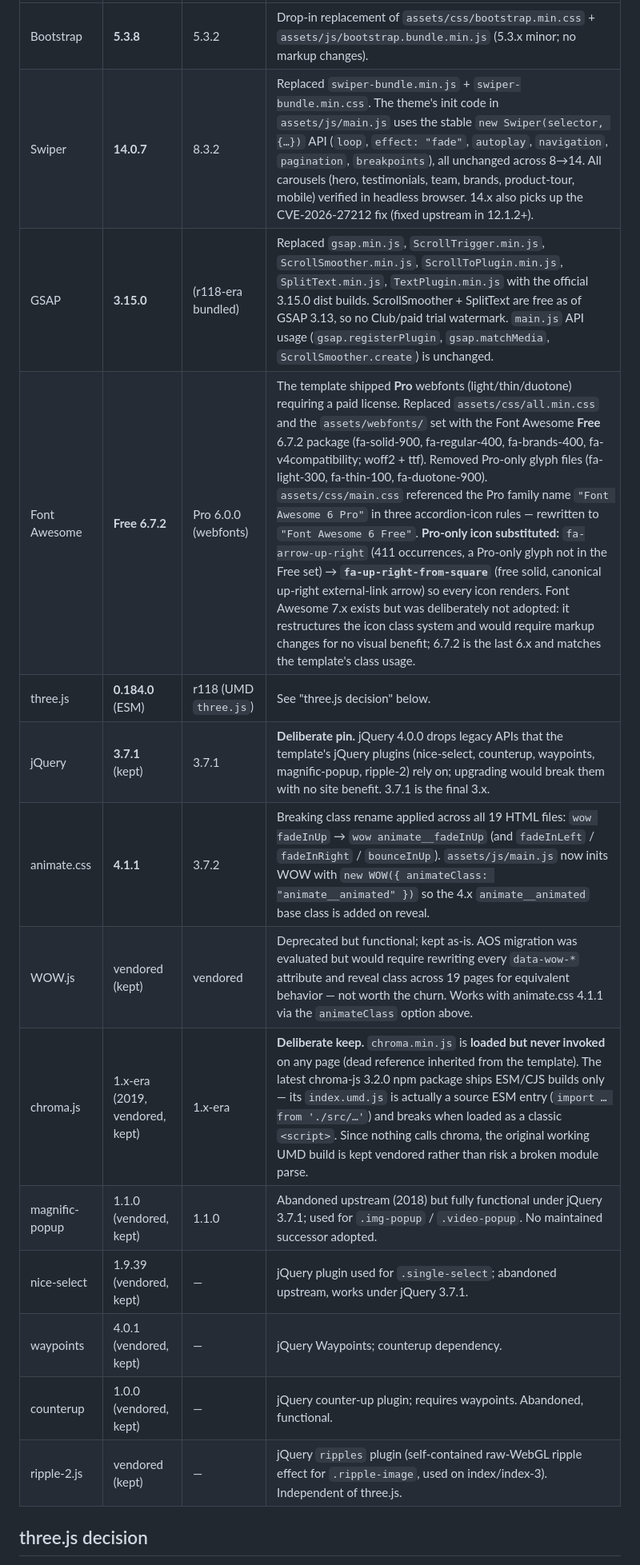
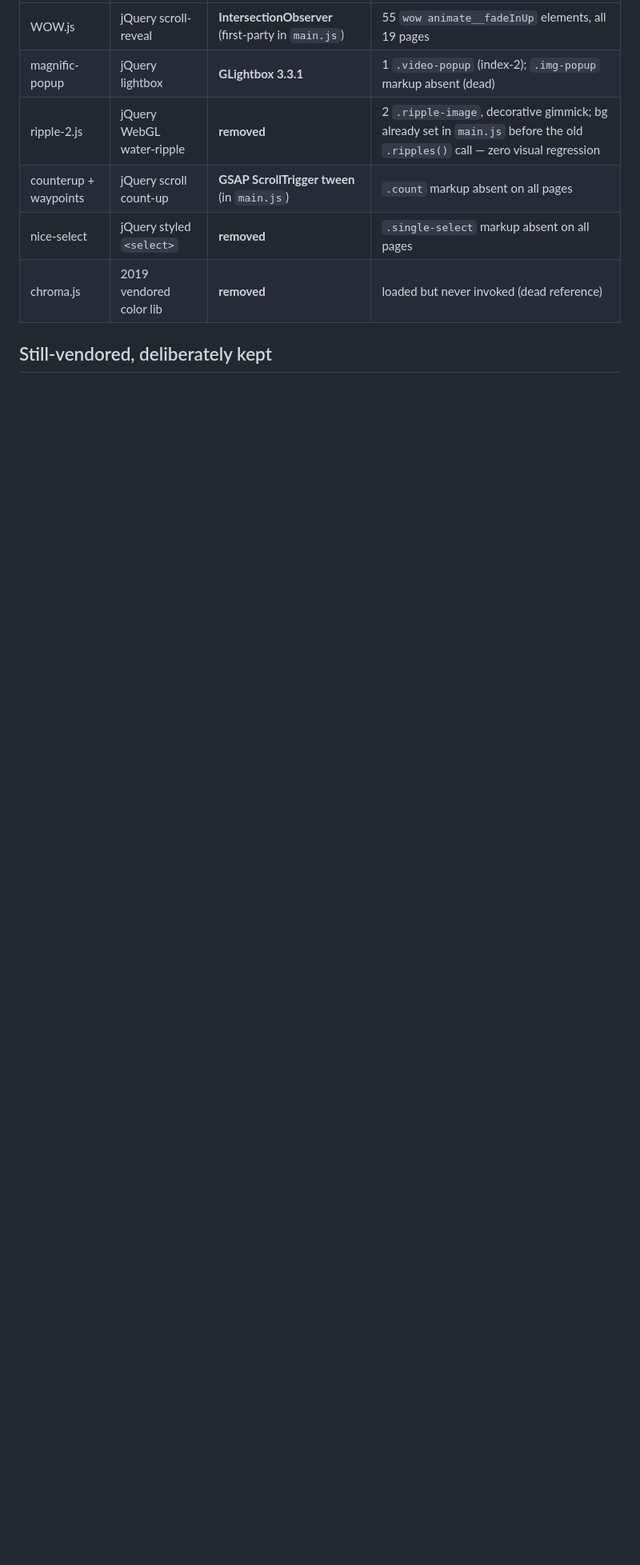
Before and after one commit to HardMagic/wiremark-web, a Markdown page: PACKAGES.md, the part around one of its changes. Shown at 80% size. Drawn GitHub-style; blank space fills up the shorter version.

```diff
--- a/PACKAGES.md
+++ b/PACKAGES.md
@@ -14,18 +34,10 @@ Site build date: 2026-08-05.
 |---|---|---|---|
-| Bootstrap | **5.3.8** | 5.3.2 | Drop-in replacement of `assets/css/bootstrap.min.css` + `assets/js/bootstrap.bundle.min.js` (5.3.x minor; no markup changes). |
-| Swiper | **14.0.7** | 8.3.2 | Replaced `swiper-bundle.min.js` + `swiper-bundle.min.css`. The theme's init code in `assets/js/main.js` uses the stable `new Swiper(selector, {…})` API (`loop`, `effect: "fade"`, `autoplay`, `navigation`, `pagination`, `breakpoints`), all unchanged across 8→14. All carousels (hero, testimonials, team, brands, product-tour, mobile) verified in headless browser. 14.x also picks up the CVE-2026-27212 fix (fixed upstream in 12.1.2+). |
-| GSAP | **3.15.0** | (r118-era bundled) | Replaced `gsap.min.js`, `ScrollTrigger.min.js`, `ScrollSmoother.min.js`, `ScrollToPlugin.min.js`, `SplitText.min.js`, `TextPlugin.min.js` with the official 3.15.0 dist builds. ScrollSmoother + SplitText are free as of GSAP 3.13, so no Club/paid trial watermark. `main.js` API usage (`gsap.registerPlugin`, `gsap.matchMedia`, `ScrollSmoother.create`) is unchanged. |
-| Font Awesome | **Free 6.7.2** | Pro 6.0.0 (webfonts) | The template shipped **Pro** webfonts (light/thin/duotone) requiring a paid license. Replaced `assets/css/all.min.css` and the `assets/webfonts/` set with the Font Awesome **Free** 6.7.2 package (fa-solid-900, fa-regular-400, fa-brands-400, fa-v4compatibility; woff2 + ttf). Removed Pro-only glyph files (fa-light-300, fa-thin-100, fa-duotone-900). `assets/css/main.css` referenced the Pro family name `"Font Awesome 6 Pro"` in three accordion-icon rules — rewritten to `"Font Awesome 6 Free"`. **Pro-only icon substituted:** `fa-arrow-up-right` (411 occurrences, a Pro-only glyph not in the Free set) → **`fa-up-right-from-square`** (free solid, canonical up-right external-link arrow) so every icon renders. Font Awesome 7.x exists but was deliberately not adopted: it restructures the icon class system and would require markup changes for no visual benefit; 6.7.2 is the last 6.x and matches the template's class usage. |
-| three.js | **0.184.0** (ESM) | r118 (UMD `three.js`) | See "three.js decision" below. |
-| jQuery | **3.7.1** (kept) | 3.7.1 | **Deliberate pin.** jQuery 4.0.0 drops legacy APIs that the template's jQuery plugins (nice-select, counterup, waypoints, magnific-popup, ripple-2) rely on; upgrading would break them with no site benefit. 3.7.1 is the final 3.x. |
-| animate.css | **4.1.1** | 3.7.2 | Breaking class rename applied across all 19 HTML files: `wow fadeInUp` → `wow animate__fadeInUp` (and `fadeInLeft` / `fadeInRight` / `bounceInUp`). `assets/js/main.js` now inits WOW with `new WOW({ animateClass: "animate__animated" })` so the 4.x `animate__animated` base class is added on reveal. |
-| WOW.js | vendored (kept) | vendored | Deprecated but functional; kept as-is. AOS migration was evaluated but would require rewriting every `data-wow-*` attribute and reveal class across 19 pages for equivalent behavior — not worth the churn. Works with animate.css 4.1.1 via the `animateClass` option above. |
-| chroma.js | 1.x-era (2019, vendored, kept) | 1.x-era | **Deliberate keep.** `chroma.min.js` is **loaded but never invoked** on any page (dead reference inherited from the template). The latest chroma-js 3.2.0 npm package ships ESM/CJS builds only — its `index.umd.js` is actually a source ESM entry (`import … from './src/…'`) and breaks when loaded as a classic `<script>`. Since nothing calls chroma, the original working UMD build is kept vendored rather than risk a broken module parse. |
-| magnific-popup | 1.1.0 (vendored, kept) | 1.1.0 | Abandoned upstream (2018) but fully functional under jQuery 3.7.1; used for `.img-popup` / `.video-popup`. No maintained successor adopted. |
-| nice-select | 1.9.39 (vendored, kept) | — | jQuery plugin used for `.single-select`; abandoned upstream, works under jQuery 3.7.1. |
-| waypoints | 4.0.1 (vendored, kept) | — | jQuery Waypoints; counterup dependency. |
-| counterup | 1.0.0 (vendored, kept) | — | jQuery counter-up plugin; requires waypoints. Abandoned, functional. |
-| ripple-2.js | vendored (kept) | — | jQuery `ripples` plugin (self-contained raw-WebGL ripple effect for `.ripple-image`, used on index/index-3). Independent of three.js. |
+| WOW.js | jQuery scroll-reveal | **IntersectionObserver** (first-party in `main.js`) | 55 `wow animate__fadeInUp` elements, all 19 pages |
+| magnific-popup | jQuery lightbox | **GLightbox 3.3.1** | 1 `.video-popup` (index-2); `.img-popup` markup absent (dead) |
+| ripple-2.js | jQuery WebGL water-ripple | **removed** | 2 `.ripple-image`, decorative gimmick; bg already set in `main.js` before the old `.ripples()` call — zero visual regression |
+| counterup + waypoints | jQuery scroll count-up | **GSAP ScrollTrigger tween** (in `main.js`) | `.count` markup absent on all pages |
+| nice-select | jQuery styled `<select>` | **removed** | `.single-select` markup absent on all pages |
+| chroma.js | 2019 vendored color lib | **removed** | loaded but never invoked (dead reference) |
 
-## three.js decision
+## Still-vendored, deliberately kept
 
```
Also changed, not shown: other parts of PACKAGES.md (+36 -51 lines).
